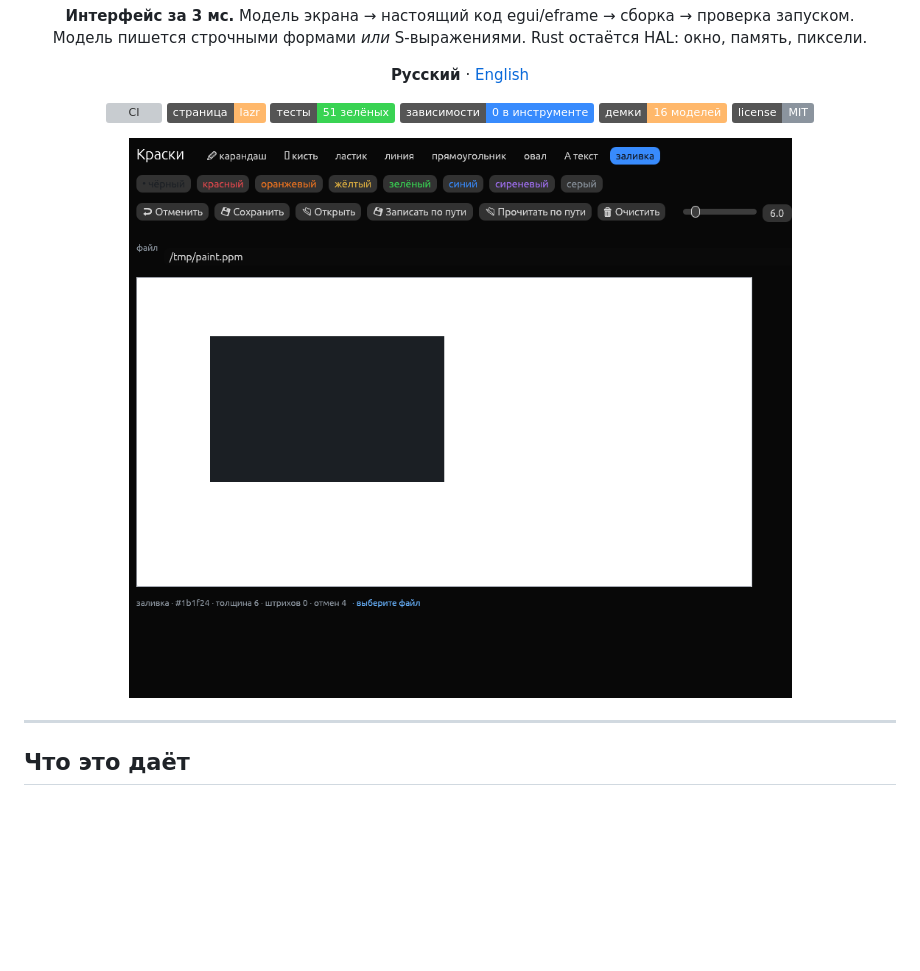
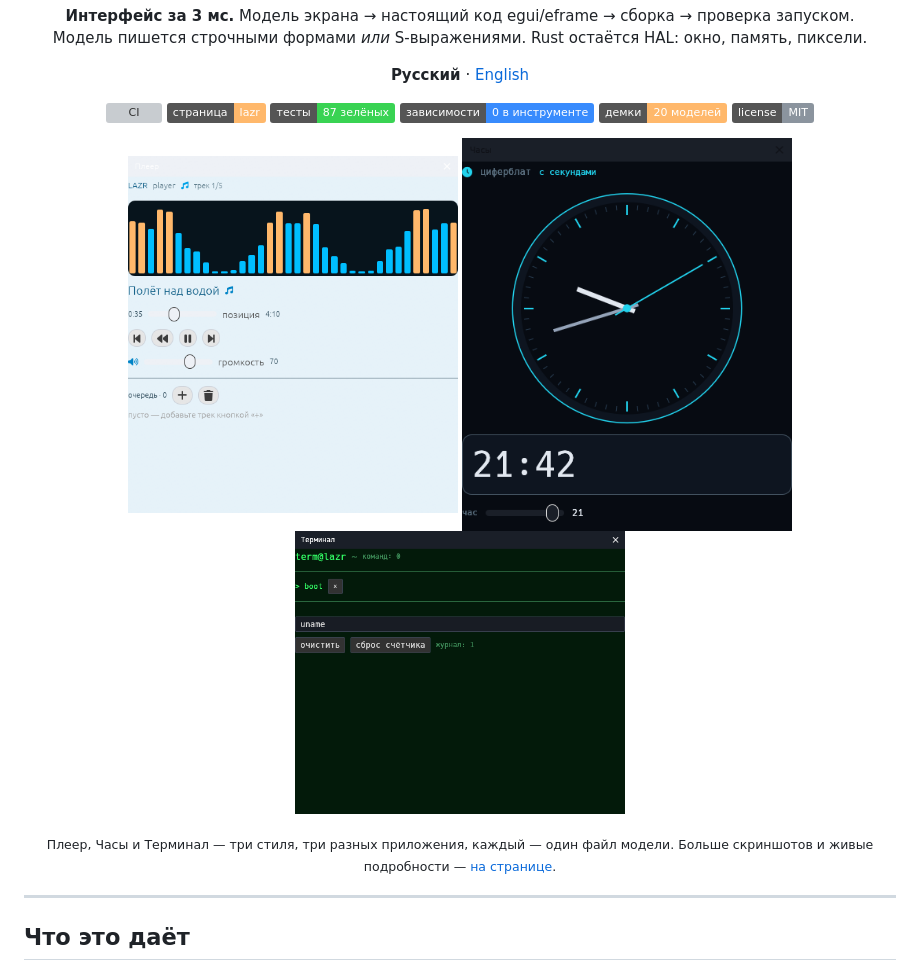
Before and after one commit to kostyk348/lazr, a Markdown page: README.md, the part around the change. Drawn GitHub-style; pictures changed too: docs/clock.png (added); badges without logos; blank space fills up the shorter version; grey boxes are pictures that could not be loaded.

```diff
--- a/README.md
+++ b/README.md
@@ -16,14 +16,21 @@
 <p align="center">
   <a href="https://github.com/kostyk348/lazr/actions"><img src="https://github.com/kostyk348/lazr/actions/workflows/tests.yml/badge.svg" alt="CI"></a>
   <a href="https://kostyk348.github.io/lazr/"><img src="https://img.shields.io/badge/страница-lazr-ffb86b" alt="страница"></a>
-  <img src="https://img.shields.io/badge/тесты-51%20зелёных-39d353" alt="51 тест">
+  <img src="https://img.shields.io/badge/тесты-87%20зелёных-39d353" alt="87 тестов">
   <img src="https://img.shields.io/badge/зависимости-0%20в%20инструменте-388bfd" alt="0 зависимостей">
-  <img src="https://img.shields.io/badge/демки-16%20моделей-ffb86b" alt="16 демок">
+  <img src="https://img.shields.io/badge/демки-20%20моделей-ffb86b" alt="20 демок">
   <img src="https://img.shields.io/badge/license-MIT-8b949e" alt="MIT">
 </p>
 
 <p align="center">
-  <img src="docs/paint.png" alt="Краски — приложение, целиком описанное моделью" width="760">
+  <img src="docs/player.png" alt="Плеер — приложение, целиком описанное моделью" width="330">
+  <img src="docs/clock.png" alt="Часы — циферблат нарисован Rust-кодом модели" width="330">
+  <img src="docs/terminal.png" alt="Терминал на моноширинном шрифте" width="330">
+</p>
+
+<p align="center">
+  <sub>Плеер, Часы и Терминал — три стиля, три разных приложения, каждый — один файл модели.
+  Больше скриншотов и живые подробности — <a href="https://kostyk348.github.io/lazr/">на странице</a>.</sub>
 </p>
 
 ---
```
Also changed, not shown: README.en.md (+10 -3 lines), 5 other files.
